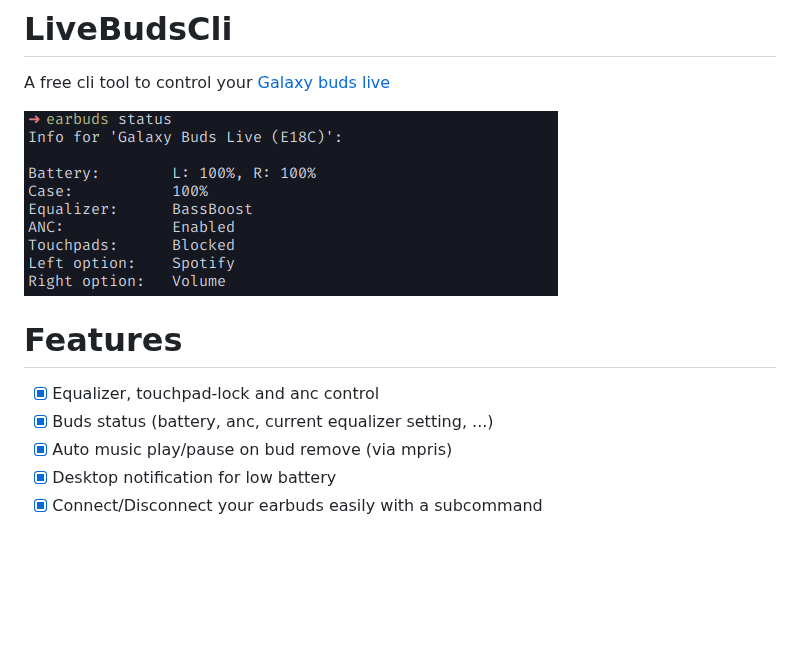
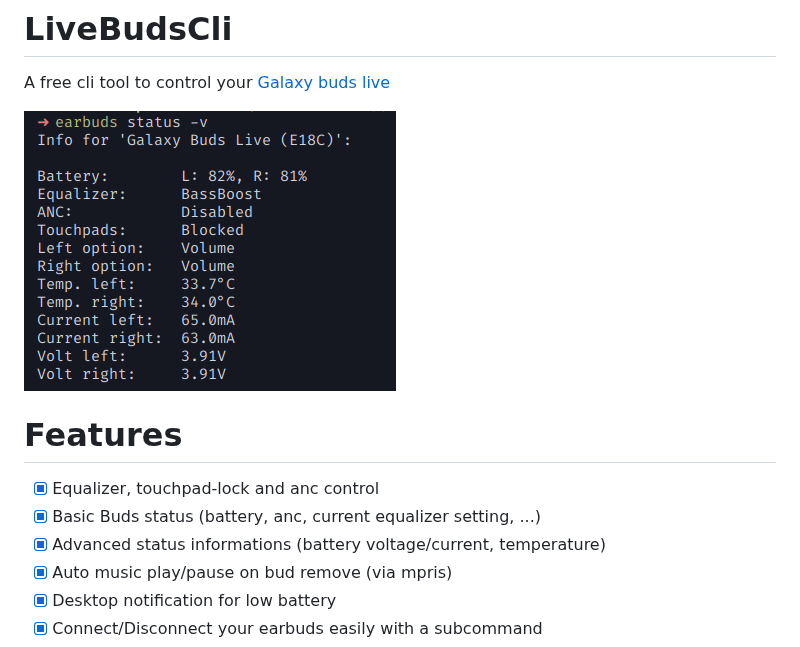
Before and after one commit to JojiiOfficial/LiveBudsCli, a Markdown page: README.md, the part around the change. GitHub-like rendering; pictures changed too: .imgs/status.png; blank space fills up the shorter version.

```diff
--- a/README.md
+++ b/README.md
@@ -12,7 +12,8 @@ A free cli tool to control your [Galaxy buds live](https://www.samsung.com/us/mo
 
 # Features
 - [x] Equalizer, touchpad-lock and anc control
-- [x] Buds status (battery, anc, current equalizer setting, ...)
+- [x] Basic Buds status (battery, anc, current equalizer setting, ...)
+- [x] Advanced status informations (battery voltage/current, temperature)
 - [x] Auto music play/pause on bud remove (via mpris)
 - [x] Desktop notification for low battery
 - [x] Connect/Disconnect your earbuds easily with a subcommand
```
